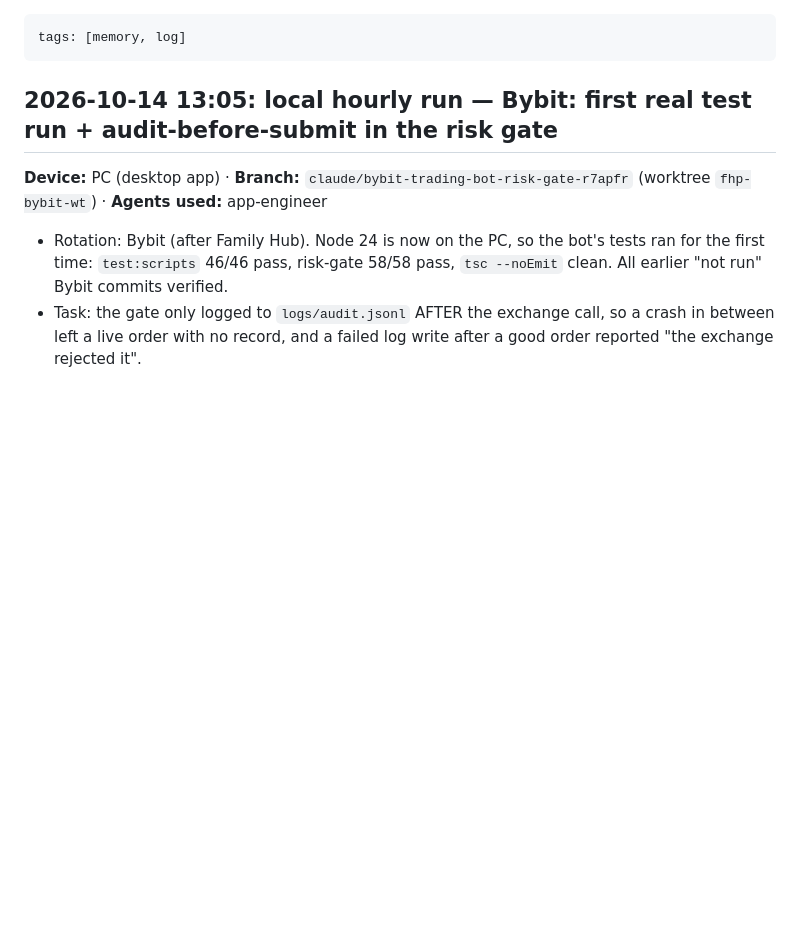
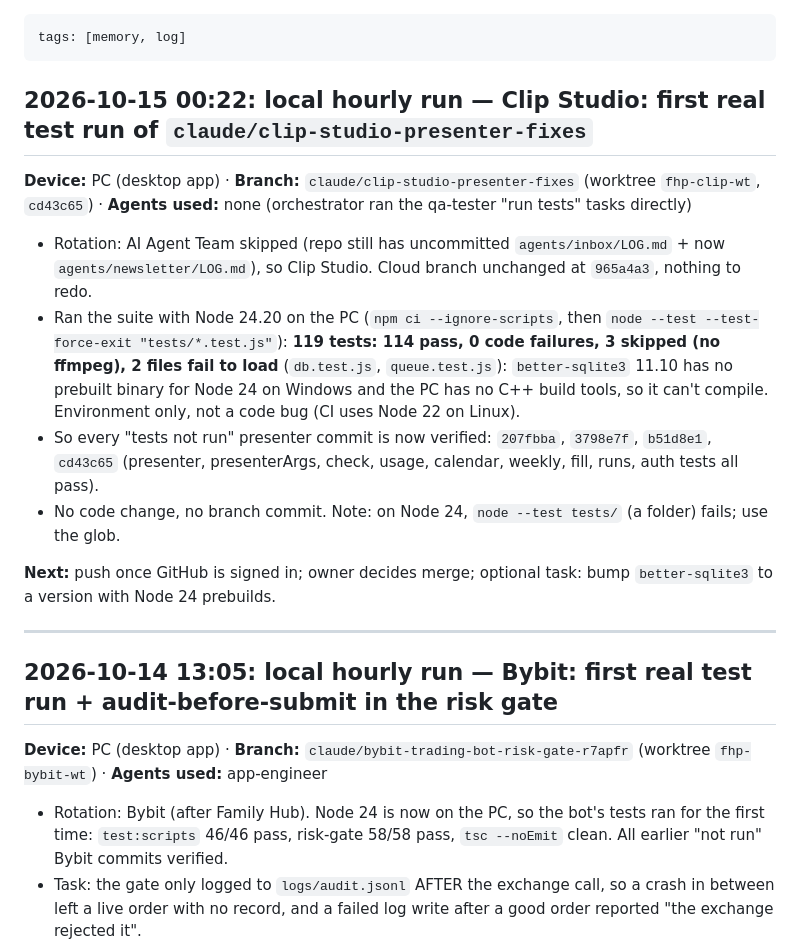
Before and after one commit to j77jznh99s-cell/family-hub-pro, a Markdown page: vault/Memory/Session Log.md, the part around the change. Rendered like a GitHub page; blank space fills up the shorter version.

```diff
--- a/vault/Memory/Session Log.md
+++ b/vault/Memory/Session Log.md
@@ -1,5 +1,21 @@
 ---
 tags: [memory, log]
+---
+## 2026-10-15 00:22: local hourly run — Clip Studio: first real test run of `claude/clip-studio-presenter-fixes`
+**Device:** PC (desktop app) · **Branch:** `claude/clip-studio-presenter-fixes` (worktree `fhp-clip-wt`, `cd43c65`) · **Agents used:** none (orchestrator ran the qa-tester "run tests" tasks directly)
+
+- Rotation: AI Agent Team skipped (repo still has uncommitted `agents/inbox/LOG.md` + now `agents/newsletter/LOG.md`), so Clip Studio.
+  Cloud branch unchanged at `965a4a3`, nothing to redo.
+- Ran the suite with Node 24.20 on the PC (`npm ci --ignore-scripts`, then `node --test --test-force-exit "tests/*.test.js"`):
+  **119 tests: 114 pass, 0 code failures, 3 skipped (no ffmpeg), 2 files fail to load** (`db.test.js`, `queue.test.js`):
+  `better-sqlite3` 11.10 has no prebuilt binary for Node 24 on Windows and the PC has no C++ build tools, so it can't compile.
+  Environment only, not a code bug (CI uses Node 22 on Linux).
+- So every "tests not run" presenter commit is now verified: `207fbba`, `3798e7f`, `b51d8e1`, `cd43c65`
+  (presenter, presenterArgs, check, usage, calendar, weekly, fill, runs, auth tests all pass).
+- No code change, no branch commit. Note: on Node 24, `node --test tests/` (a folder) fails; use the glob.
+
+**Next:** push once GitHub is signed in; owner decides merge; optional task: bump `better-sqlite3` to a version with Node 24 prebuilds.
+
 ---
 ## 2026-10-14 13:05: local hourly run — Bybit: first real test run + audit-before-submit in the risk gate
 **Device:** PC (desktop app) · **Branch:** `claude/bybit-trading-bot-risk-gate-r7apfr` (worktree `fhp-bybit-wt`) · **Agents used:** app-engineer
```
Also changed, not shown: vault/Memory/Active Context.md (+2 -2 lines), vault/Projects/Clip Studio.md (+5 -4 lines).
